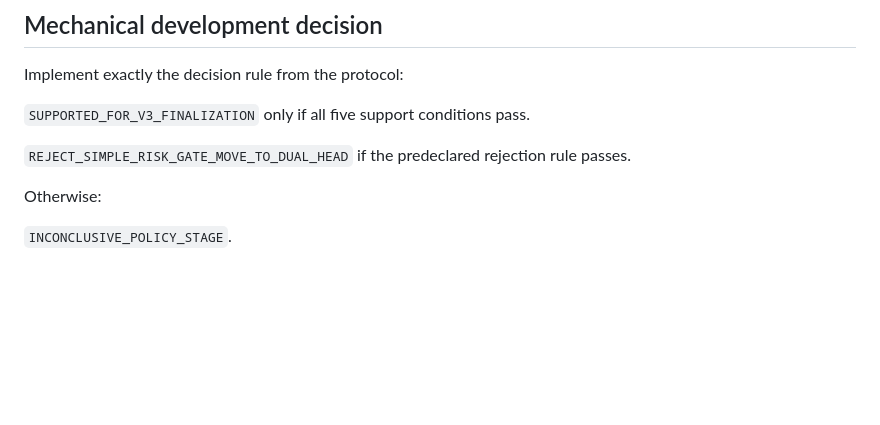
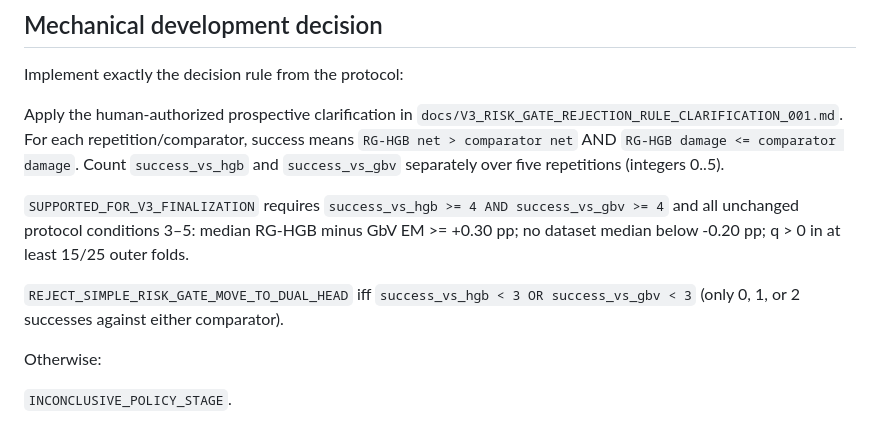
Before and after one commit to qianxingji/ReliableRAG, a Markdown page: docs/CODEX_TASK_DAA_V3_RISK_GATED_POLICY_DEVELOPMENT.md, the part around the change. Rendered like a GitHub page; blank space fills up the shorter version.

Commit message:
Clarify risk-gate rejection success counts before policy evaluation

```diff
--- a/docs/CODEX_TASK_DAA_V3_RISK_GATED_POLICY_DEVELOPMENT.md
+++ b/docs/CODEX_TASK_DAA_V3_RISK_GATED_POLICY_DEVELOPMENT.md
@@ -126,9 +126,11 @@ Do not run a new bootstrap or significance test unless explicitly defined by the
 
 Implement exactly the decision rule from the protocol:
 
-`SUPPORTED_FOR_V3_FINALIZATION` only if all five support conditions pass.
+Apply the human-authorized prospective clarification in `docs/V3_RISK_GATE_REJECTION_RULE_CLARIFICATION_001.md`. For each repetition/comparator, success means `RG-HGB net > comparator net` AND `RG-HGB damage <= comparator damage`. Count `success_vs_hgb` and `success_vs_gbv` separately over five repetitions (integers 0..5).
 
-`REJECT_SIMPLE_RISK_GATE_MOVE_TO_DUAL_HEAD` if the predeclared rejection rule passes.
+`SUPPORTED_FOR_V3_FINALIZATION` requires `success_vs_hgb >= 4 AND success_vs_gbv >= 4` and all unchanged protocol conditions 3–5: median RG-HGB minus GbV EM >= +0.30 pp; no dataset median below -0.20 pp; q > 0 in at least 15/25 outer folds.
+
+`REJECT_SIMPLE_RISK_GATE_MOVE_TO_DUAL_HEAD` iff `success_vs_hgb < 3 OR success_vs_gbv < 3` (only 0, 1, or 2 successes against either comparator).
 
 Otherwise:
 
```
Also changed, not shown: docs/V3_RISK_GATED_POLICY_DEVELOPMENT_PROTOCOL.md (+7 -3 lines), docs/V3_RISK_GATE_REJECTION_RULE_CLARIFICATION_001.md (added, +28 -0 lines).
